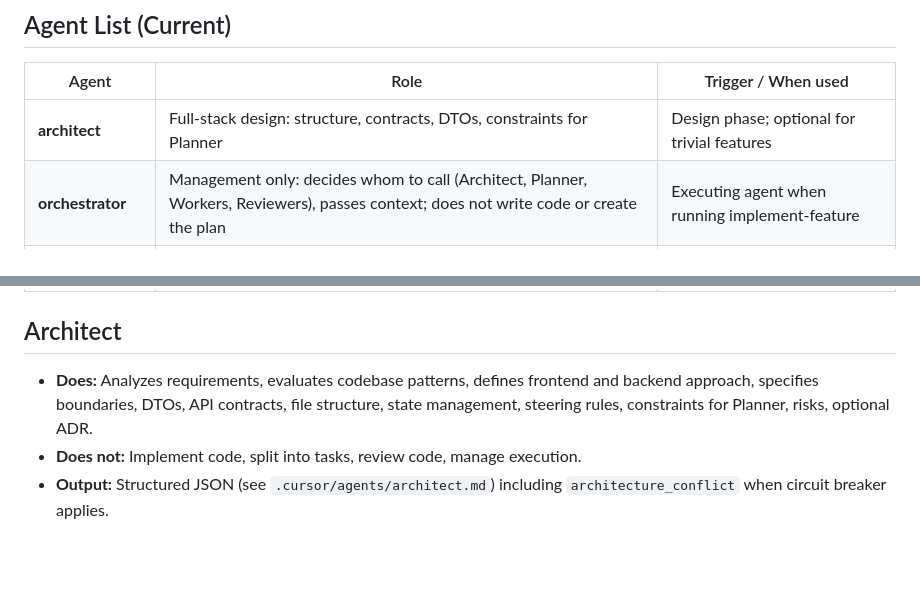
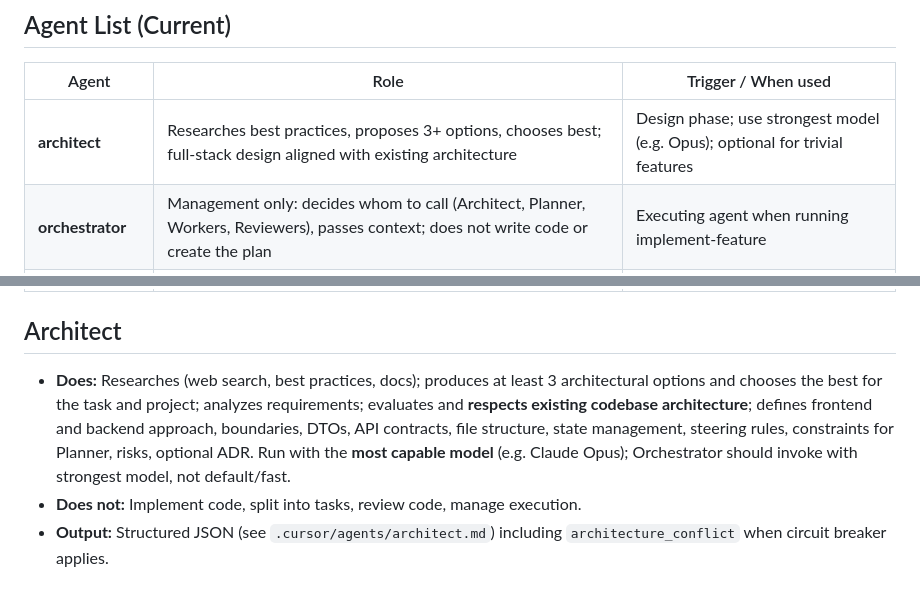
Before and after one commit to LordAsmodey/cursor-agents, a Markdown page: docs/AGENTS.md, 2 parts joined by grey strips. Drawn GitHub-style; blank space fills up the shorter version.

```diff
--- a/docs/AGENTS.md
+++ b/docs/AGENTS.md
@@ -6,7 +6,7 @@ This document describes each agent in the system. It is intended for both humans
 
 | Agent | Role | Trigger / When used |
 |-------|------|----------------------|
-| **architect** | Full-stack design: structure, contracts, DTOs, constraints for Planner | Design phase; optional for trivial features |
+| **architect** | Researches best practices, proposes 3+ options, chooses best; full-stack design aligned with existing architecture | Design phase; use strongest model (e.g. Opus); optional for trivial features |
 | **orchestrator** | Management only: decides whom to call (Architect, Planner, Workers, Reviewers), passes context; does not write code or create the plan | Executing agent when running implement-feature |
 | **planner** | Create task list and execution plan from feature + optional architecture | After (optional) Architect; invoked by Orchestrator |
 | **frontend-worker** | Implement a single frontend task (React/Next.js/TypeScript) | Per task with assignee `frontend-worker` |
@@ -20,7 +20,7 @@ This document describes each agent in the system. It is intended for both humans
 
 ## Architect
 
-- **Does:** Analyzes requirements, evaluates codebase patterns, defines frontend and backend approach, specifies boundaries, DTOs, API contracts, file structure, state management, steering rules, constraints for Planner, risks, optional ADR.
+- **Does:** Researches (web search, best practices, docs); produces at least 3 architectural options and chooses the best for the task and project; analyzes requirements; evaluates and **respects existing codebase architecture**; defines frontend and backend approach, boundaries, DTOs, API contracts, file structure, state management, steering rules, constraints for Planner, risks, optional ADR. Run with the **most capable model** (e.g. Claude Opus); Orchestrator should invoke with strongest model, not default/fast.
 - **Does not:** Implement code, split into tasks, review code, manage execution.
 - **Output:** Structured JSON (see `.cursor/agents/architect.md`) including `architecture_conflict` when circuit breaker applies.
 
```
Also changed, not shown: .cursor/agents/architect.md (+50 -21 lines), 1 other file.
